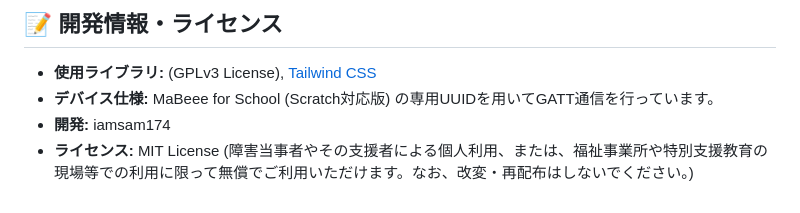
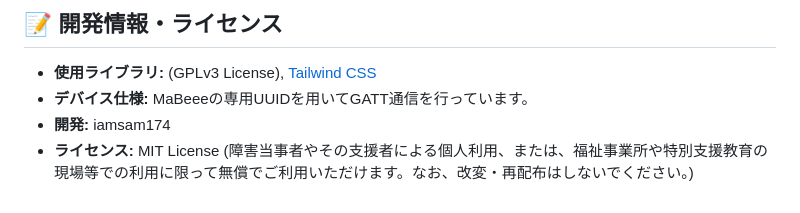
Before and after one commit to iamsam174/MaBeee_Web, a Markdown page: README.md, the part around the change. Rendered like a GitHub page.

Commit message:
Update device specification for MaBeee

```diff
--- a/README.md
+++ b/README.md
@@ -51,6 +51,6 @@ Safari や Firefox では動作しませんので、ご注意ください。
 
 ## 📝 開発情報・ライセンス
 - **使用ライブラリ:** (GPLv3 License), [Tailwind CSS](https://tailwindcss.com/)
-- **デバイス仕様:** MaBeee for School (Scratch対応版) の専用UUIDを用いてGATT通信を行っています。
+- **デバイス仕様:** MaBeeeの専用UUIDを用いてGATT通信を行っています。
 - **開発:** iamsam174
 - **ライセンス:** MIT License (障害当事者やその支援者による個人利用、または、福祉事業所や特別支援教育の現場等での利用に限って無償でご利用いただけます。なお、改変・再配布はしないでください。)
```
